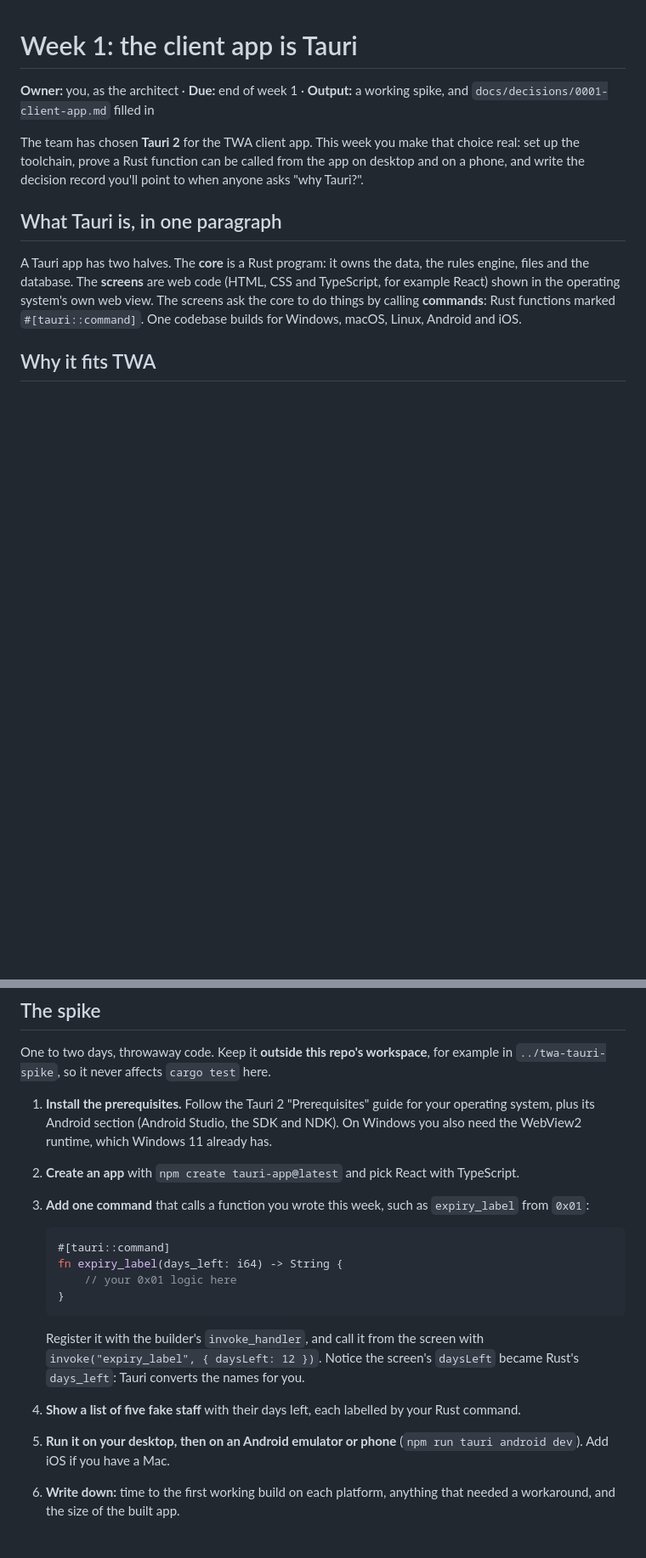
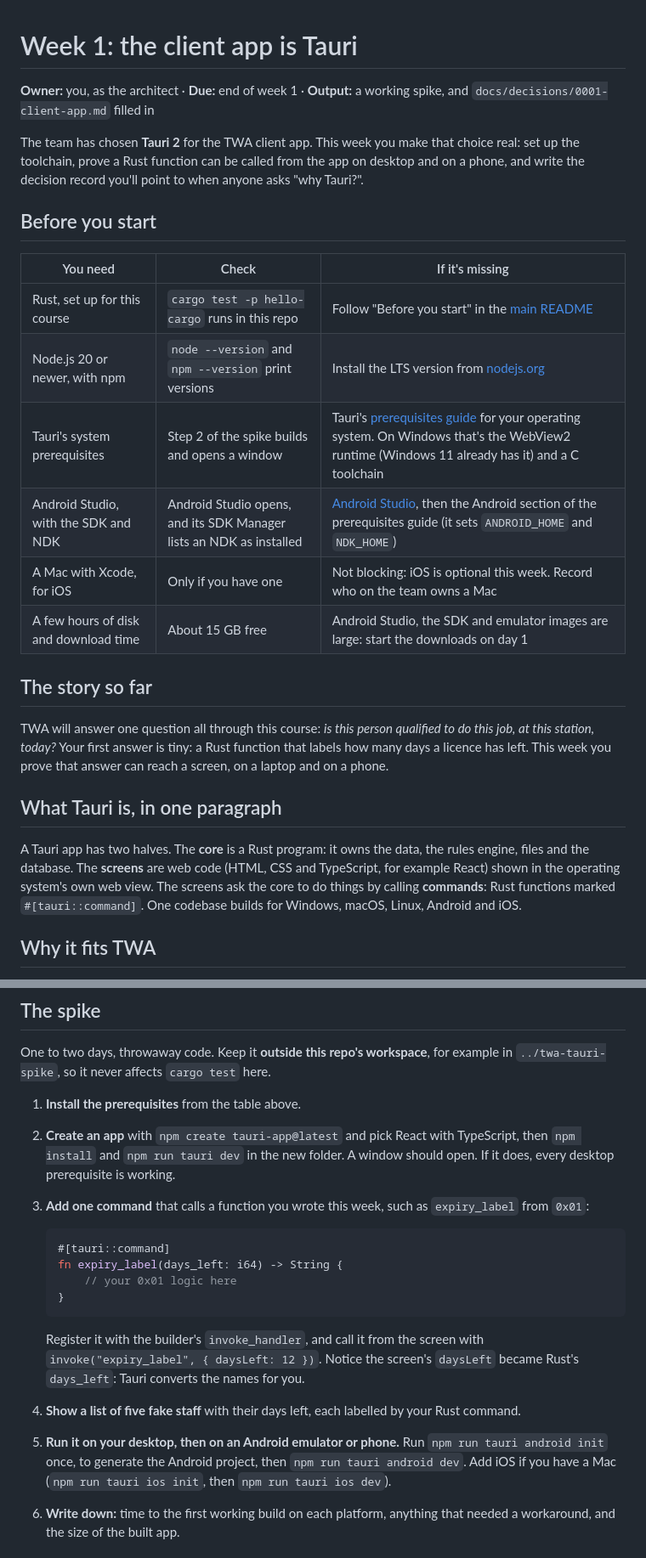
Before and after one commit to sagebeme/learning-rust, a Markdown page: docs/week-1-tauri.md, 2 parts joined by grey strips. Shown at 85% size. Drawn GitHub-style; blank space fills up the shorter version.

Commit message:
Add before-you-start checks and reading to the week 1 Tauri guide

````diff
--- a/docs/week-1-tauri.md
+++ b/docs/week-1-tauri.md
@@ -3,6 +3,21 @@
 **Owner:** you, as the architect · **Due:** end of week 1 · **Output:** a working spike, and `docs/decisions/0001-client-app.md` filled in
 
 The team has chosen **Tauri 2** for the TWA client app. This week you make that choice real: set up the toolchain, prove a Rust function can be called from the app on desktop and on a phone, and write the decision record you'll point to when anyone asks "why Tauri?".
+
+## Before you start
+
+| You need | Check | If it's missing |
+| --- | --- | --- |
+| Rust, set up for this course | `cargo test -p hello-cargo` runs in this repo | Follow "Before you start" in the [main README](../README.md#before-you-start) |
+| Node.js 20 or newer, with npm | `node --version` and `npm --version` print versions | Install the LTS version from [nodejs.org](https://nodejs.org/) |
+| Tauri's system prerequisites | Step 2 of the spike builds and opens a window | Tauri's [prerequisites guide](https://v2.tauri.app/start/prerequisites/) for your operating system. On Windows that's the WebView2 runtime (Windows 11 already has it) and a C toolchain |
+| Android Studio, with the SDK and NDK | Android Studio opens, and its SDK Manager lists an NDK as installed | [Android Studio](https://developer.android.com/studio), then the Android section of the prerequisites guide (it sets `ANDROID_HOME` and `NDK_HOME`) |
+| A Mac with Xcode, for iOS | Only if you have one | Not blocking: iOS is optional this week. Record who on the team owns a Mac |
+| A few hours of disk and download time | About 15 GB free | Android Studio, the SDK and emulator images are large: start the downloads on day 1 |
+
+## The story so far
+
+TWA will answer one question all through this course: *is this person qualified to do this job, at this station, today?* Your first answer is tiny: a Rust function that labels how many days a licence has left. This week you prove that answer can reach a screen, on a laptop and on a phone.
 
 ## What Tauri is, in one paragraph
 
@@ -29,8 +44,8 @@ Write these into the "Consequences" section of your decision record, in your own
 
 One to two days, throwaway code. Keep it **outside this repo's workspace**, for example in `../twa-tauri-spike`, so it never affects `cargo test` here.
 
-1. **Install the prerequisites.** Follow the Tauri 2 "Prerequisites" guide for your operating system, plus its Android section (Android Studio, the SDK and NDK). On Windows you also need the WebView2 runtime, which Windows 11 already has.
-2. **Create an app** with `npm create tauri-app@latest` and pick React with TypeScript.
+1. **Install the prerequisites** from the table above.
+2. **Create an app** with `npm create tauri-app@latest` and pick React with TypeScript, then `npm install` and `npm run tauri dev` in the new folder. A window should open. If it does, every desktop prerequisite is working.
 3. **Add one command** that calls a function you wrote this week, such as `expiry_label` from `0x01`:
 
    ```rust
@@ -42,7 +57,7 @@ One to two days, throwaway code. Keep it **outside this repo's workspace**, for
 
    Register it with the builder's `invoke_handler`, and call it from the screen with `invoke("expiry_label", { daysLeft: 12 })`. Notice the screen's `daysLeft` became Rust's `days_left`: Tauri converts the names for you.
 4. **Show a list of five fake staff** with their days left, each labelled by your Rust command.
-5. **Run it on your desktop, then on an Android emulator or phone** (`npm run tauri android dev`). Add iOS if you have a Mac.
+5. **Run it on your desktop, then on an Android emulator or phone.** Run `npm run tauri android init` once, to generate the Android project, then `npm run tauri android dev`. Add iOS if you have a Mac (`npm run tauri ios init`, then `npm run tauri ios dev`).
 6. **Write down:** time to the first working build on each platform, anything that needed a workaround, and the size of the built app.
 
 ## Then write the decision record
````
Also changed, not shown: other parts of docs/week-1-tauri.md (+5 -0 lines).
